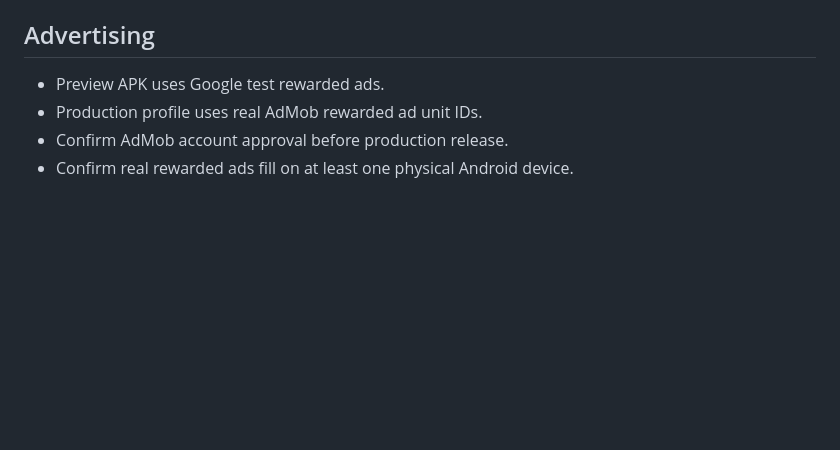
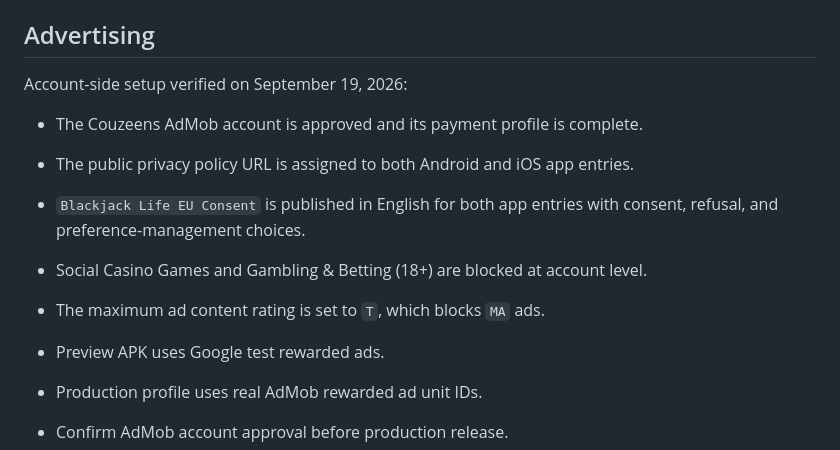
Before and after one commit to ExPhoenix7/blackjack-life, a Markdown page: docs/release/release-checklist.md, the part around the change. Rendered like a GitHub page; blank space fills up the shorter version.

Commit message:
Document AdMob release settings

```diff
--- a/docs/release/release-checklist.md
+++ b/docs/release/release-checklist.md
@@ -33,6 +33,15 @@
 - Confirm any `AD_ID` permission in the final AAB matches the advertising and Data safety declarations.
 
 ## Advertising
+
+Account-side setup verified on September 19, 2026:
+
+- The Couzeens AdMob account is approved and its payment profile is complete.
+- The public privacy policy URL is assigned to both Android and iOS app entries.
+- `Blackjack Life EU Consent` is published in English for both app entries with consent, refusal,
+  and preference-management choices.
+- Social Casino Games and Gambling & Betting (18+) are blocked at account level.
+- The maximum ad content rating is set to `T`, which blocks `MA` ads.
 
 - Preview APK uses Google test rewarded ads.
 - Production profile uses real AdMob rewarded ad unit IDs.
```
